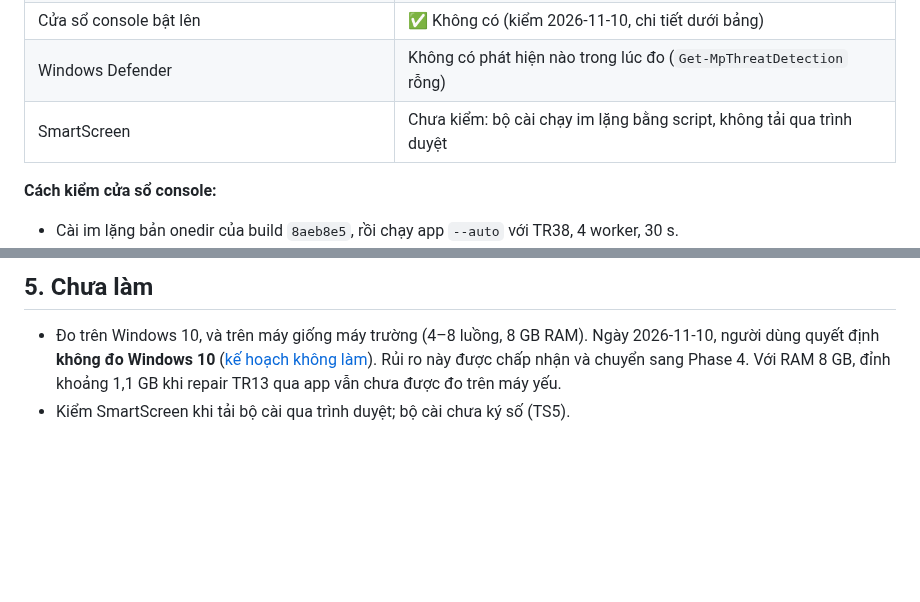
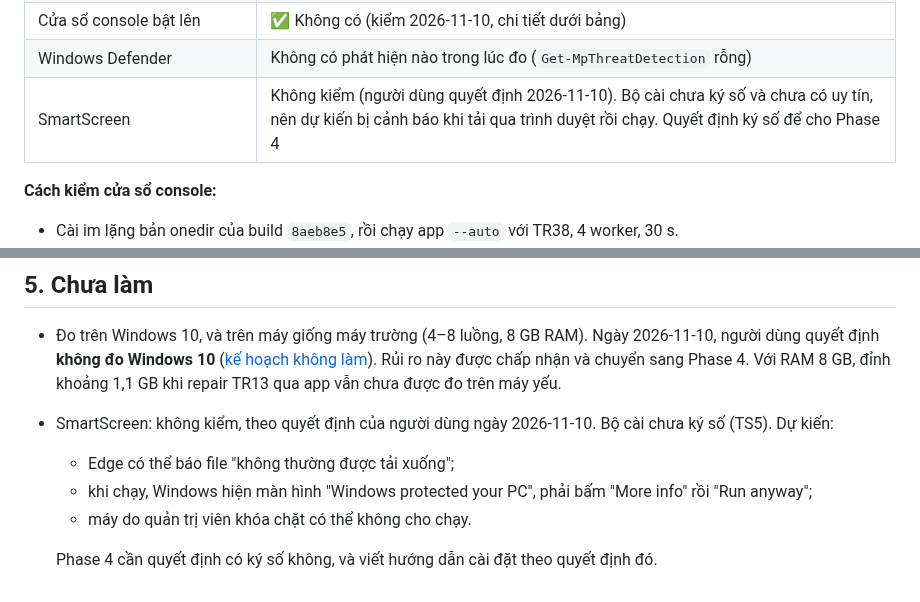
Before and after one commit to duongbui234/vnedu_tkb, a Markdown page: docs/tauri-sidecar-spike-report.md, 2 parts joined by grey strips. Drawn GitHub-style; blank space fills up the shorter version.

Commit message:
docs: close the Tauri sidecar spike; SmartScreen left to Phase 4
Co-Authored-By: Claude Opus 5.5 <noreply@anthropic.com>

```diff
--- a/docs/tauri-sidecar-spike-report.md
+++ b/docs/tauri-sidecar-spike-report.md
@@ -62,7 +62,7 @@ nhau.
 | Nút Dừng sau 5 s (`taskkill /T /F`) | ✅ còn 0 process Core, cả bản onefile (bootloader + process con) |
 | Cửa sổ console bật lên | ✅ Không có (kiểm 2026-11-10, chi tiết dưới bảng) |
 | Windows Defender | Không có phát hiện nào trong lúc đo (`Get-MpThreatDetection` rỗng) |
-| SmartScreen | Chưa kiểm: bộ cài chạy im lặng bằng script, không tải qua trình duyệt |
+| SmartScreen | Không kiểm (người dùng quyết định 2026-11-10). Bộ cài chưa ký số và chưa có uy tín, nên dự kiến bị cảnh báo khi tải qua trình duyệt rồi chạy. Quyết định ký số để cho Phase 4 |
 
 **Cách kiểm cửa sổ console:**
 
@@ -140,4 +140,10 @@ nhau.
   quyết định **không đo Windows 10** ([kế hoạch không làm](superpowers/plans/2026-11-10-tauri-sidecar-win10-remeasure.md)).
   Rủi ro này được chấp nhận và chuyển sang Phase 4. Với RAM 8 GB, đỉnh khoảng 1,1 GB khi repair TR13 qua
   app vẫn chưa được đo trên máy yếu.
-- Kiểm SmartScreen khi tải bộ cài qua trình duyệt; bộ cài chưa ký số (TS5).
+- SmartScreen: không kiểm, theo quyết định của người dùng ngày 2026-11-10. Bộ cài chưa ký số (TS5).
+  Dự kiến:
+  - Edge có thể báo file "không thường được tải xuống";
+  - khi chạy, Windows hiện màn hình "Windows protected your PC", phải bấm "More info" rồi "Run anyway";
+  - máy do quản trị viên khóa chặt có thể không cho chạy.
+
+  Phase 4 cần quyết định có ký số không, và viết hướng dẫn cài đặt theo quyết định đó.
```
Also changed, not shown: 1 other file.
